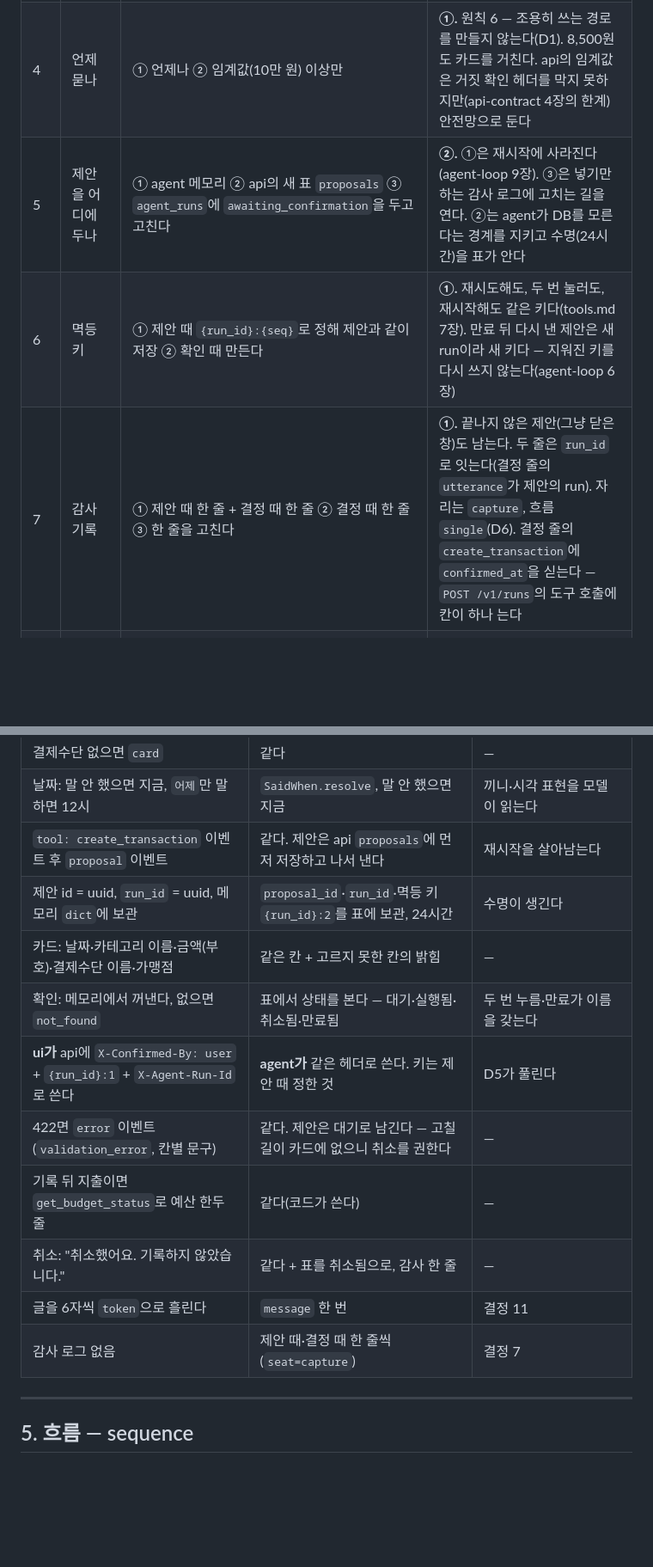
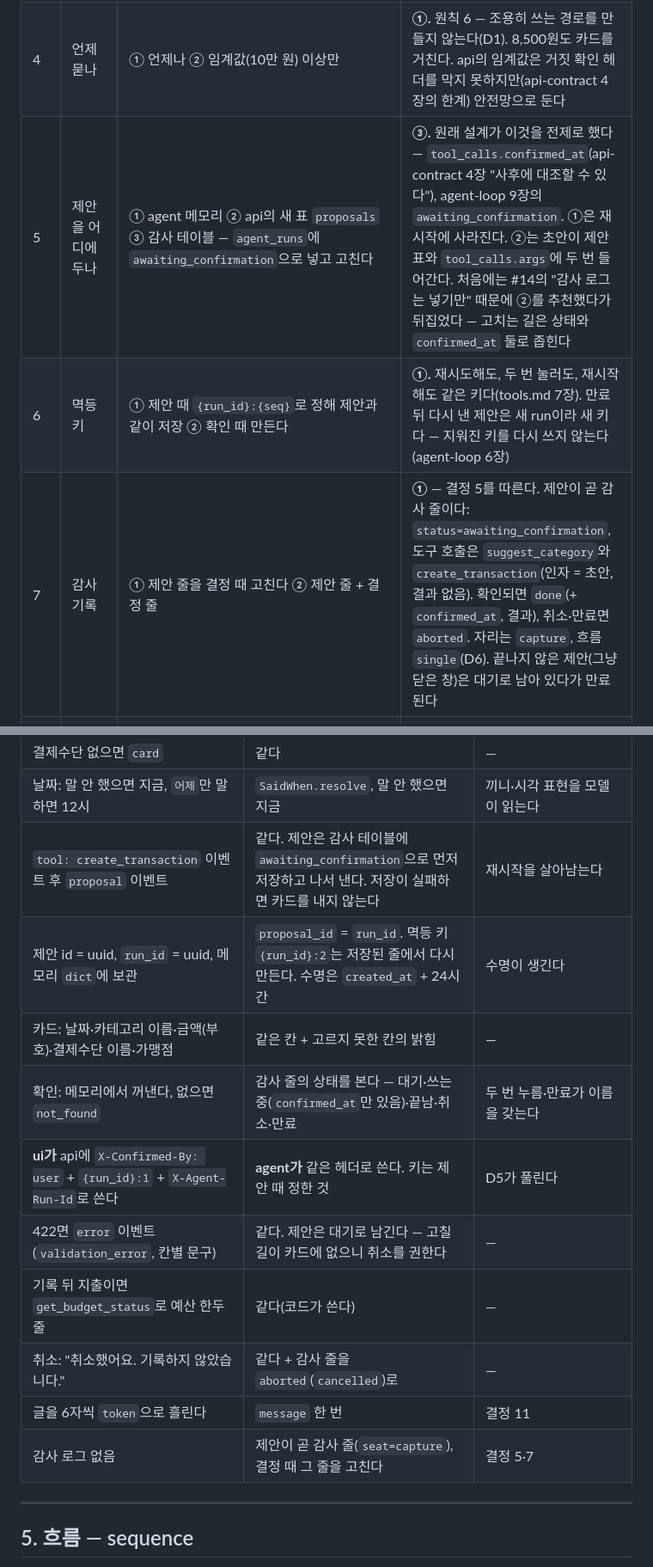
Before and after one commit to 2026-ai-service-engineering-a/account-book, a Markdown page: docs/ai/chat-capture.md, 2 parts joined by grey strips. Shown at 86% size. Drawn GitHub-style; blank space fills up the shorter version.

```diff
--- a/docs/ai/chat-capture.md
+++ b/docs/ai/chat-capture.md
@@ -47,9 +47,9 @@
 | 2 | 기록/질문 가르기 | ① 지금처럼 ui의 `RoutedChatAgent`가 정규식으로 ② agent가 추출 결과의 `kind`로 | **①.** 모드는 코드가 정한다(tools.md 6장). ②는 모델이 모드를 고르는 셈이다. 기록 자리에 질문이 오면(`kind=question`) 바꿔 답하지 않고 "질문은 그대로 다시 보내 주세요"로 돌려보낸다 |
 | 3 | agent의 경로 | ① `POST /record`(SSE) + `POST /record/proposals/{id}/confirm`·`cancel` ② `/chat` 하나에 합치고 본문으로 가른다 | **①.** 경로가 곧 모드다. 질문 경로(`/chat`)에는 쓰기 도구가 없다는 사실이 경로로 보인다. 확인은 `proposal_id`로(D2) |
 | 4 | 언제 묻나 | ① 언제나 ② 임계값(10만 원) 이상만 | **①.** 원칙 6 — 조용히 쓰는 경로를 만들지 않는다(D1). 8,500원도 카드를 거친다. api의 임계값은 거짓 확인 헤더를 막지 못하지만(api-contract 4장의 한계) 안전망으로 둔다 |
-| 5 | 제안을 어디에 두나 | ① agent 메모리 ② api의 새 표 `proposals` ③ `agent_runs`에 `awaiting_confirmation`을 두고 고친다 | **②.** ①은 재시작에 사라진다(agent-loop 9장). ③은 넣기만 하는 감사 로그에 고치는 길을 연다. ②는 agent가 DB를 모른다는 경계를 지키고 수명(24시간)을 표가 안다 |
+| 5 | 제안을 어디에 두나 | ① agent 메모리 ② api의 새 표 `proposals` ③ 감사 테이블 — `agent_runs`에 `awaiting_confirmation`으로 넣고 고친다 | **③.** 원래 설계가 이것을 전제로 했다 — `tool_calls.confirmed_at`(api-contract 4장 "사후에 대조할 수 있다"), agent-loop 9장의 `awaiting_confirmation`. ①은 재시작에 사라진다. ②는 초안이 제안 표와 `tool_calls.args`에 두 번 들어간다. 처음에는 #14의 "감사 로그는 넣기만" 때문에 ②를 추천했다가 뒤집었다 — 고치는 길은 상태와 `confirmed_at` 둘로 좁힌다 |
 | 6 | 멱등 키 | ① 제안 때 `{run_id}:{seq}`로 정해 제안과 같이 저장 ② 확인 때 만든다 | **①.** 재시도해도, 두 번 눌러도, 재시작해도 같은 키다(tools.md 7장). 만료 뒤 다시 낸 제안은 새 run이라 새 키다 — 지워진 키를 다시 쓰지 않는다(agent-loop 6장) |
-| 7 | 감사 기록 | ① 제안 때 한 줄 + 결정 때 한 줄 ② 결정 때 한 줄 ③ 한 줄을 고친다 | **①.** 끝나지 않은 제안(그냥 닫은 창)도 남는다. 두 줄은 `run_id`로 잇는다(결정 줄의 `utterance`가 제안의 run). 자리는 `capture`, 흐름 `single`(D6). 결정 줄의 `create_transaction`에 `confirmed_at`을 싣는다 — `POST /v1/runs`의 도구 호출에 칸이 하나 는다 |
+| 7 | 감사 기록 | ① 제안 줄을 결정 때 고친다 ② 제안 줄 + 결정 줄 | **①** — 결정 5를 따른다. 제안이 곧 감사 줄이다: `status=awaiting_confirmation`, 도구 호출은 `suggest_category`와 `create_transaction`(인자 = 초안, 결과 없음). 확인되면 `done`(+ `confirmed_at`, 결과), 취소·만료면 `aborted`. 자리는 `capture`, 흐름 `single`(D6). 끝나지 않은 제안(그냥 닫은 창)은 대기로 남아 있다가 만료된다 |
 | 8 | 카테고리를 못 고르면 | ① "기타"로 두고 카드에 밝힌다 ② 기록하지 않고 폼으로 보낸다 | **①.** 대역과 같다. 카드 둘째 줄에 "카테고리는 AI가 고르지 못해 기타로 둡니다"를 단다. 카드에서 고치는 칸은 두지 않는다(chat.md 5.1) — 틀리면 취소하고 폼으로 |
 | 9 | 결제수단을 못 읽으면 | ① 카드로 두고 카드에 보인다 ② 묻는다 | **①.** 대역과 같다. 결제수단은 카드 둘째 줄에 늘 보인다 |
 | 10 | 날짜를 말하지 않으면 | ① 지금 ② 묻는다 | **①.** 대역과 같다. 날짜는 카드 첫 줄에 보인다 |
@@ -74,16 +74,16 @@
 | 못 고르면 `etc`·`other_income` | 같다 + 카드에 밝힌다 | 카드 문구 한 줄 |
 | 결제수단 없으면 `card` | 같다 | — |
 | 날짜: 말 안 했으면 지금, `어제`만 말하면 12시 | `SaidWhen.resolve`, 말 안 했으면 지금 | 끼니·시각 표현을 모델이 읽는다 |
-| `tool: create_transaction` 이벤트 후 `proposal` 이벤트 | 같다. 제안은 api `proposals`에 먼저 저장하고 나서 낸다 | 재시작을 살아남는다 |
-| 제안 id = uuid, `run_id` = uuid, 메모리 `dict`에 보관 | `proposal_id`·`run_id`·멱등 키 `{run_id}:2`를 표에 보관, 24시간 | 수명이 생긴다 |
+| `tool: create_transaction` 이벤트 후 `proposal` 이벤트 | 같다. 제안은 감사 테이블에 `awaiting_confirmation`으로 먼저 저장하고 나서 낸다. 저장이 실패하면 카드를 내지 않는다 | 재시작을 살아남는다 |
+| 제안 id = uuid, `run_id` = uuid, 메모리 `dict`에 보관 | `proposal_id` = `run_id`. 멱등 키 `{run_id}:2`는 저장된 줄에서 다시 만든다. 수명은 `created_at` + 24시간 | 수명이 생긴다 |
 | 카드: 날짜·카테고리 이름·금액(부호)·결제수단 이름·가맹점 | 같은 칸 + 고르지 못한 칸의 밝힘 | — |
-| 확인: 메모리에서 꺼낸다, 없으면 `not_found` | 표에서 상태를 본다 — 대기·실행됨·취소됨·만료됨 | 두 번 누름·만료가 이름을 갖는다 |
+| 확인: 메모리에서 꺼낸다, 없으면 `not_found` | 감사 줄의 상태를 본다 — 대기·쓰는 중(`confirmed_at`만 있음)·끝남·취소·만료 | 두 번 누름·만료가 이름을 갖는다 |
 | **ui가** api에 `X-Confirmed-By: user` + `{run_id}:1` + `X-Agent-Run-Id`로 쓴다 | **agent가** 같은 헤더로 쓴다. 키는 제안 때 정한 것 | D5가 풀린다 |
 | 422면 `error` 이벤트(`validation_error`, 칸별 문구) | 같다. 제안은 대기로 남긴다 — 고칠 길이 카드에 없으니 취소를 권한다 | — |
 | 기록 뒤 지출이면 `get_budget_status`로 예산 한두 줄 | 같다(코드가 쓴다) | — |
-| 취소: "취소했어요. 기록하지 않았습니다." | 같다 + 표를 취소됨으로, 감사 한 줄 | — |
+| 취소: "취소했어요. 기록하지 않았습니다." | 같다 + 감사 줄을 `aborted`(`cancelled`)로 | — |
 | 글을 6자씩 `token`으로 흘린다 | `message` 한 번 | 결정 11 |
-| 감사 로그 없음 | 제안 때·결정 때 한 줄씩(`seat=capture`) | 결정 7 |
+| 감사 로그 없음 | 제안이 곧 감사 줄(`seat=capture`), 결정 때 그 줄을 고친다 | 결정 5·7 |
 
 ---
 
```
Also changed, not shown: other parts of docs/ai/chat-capture.md (+35 -21 lines).
